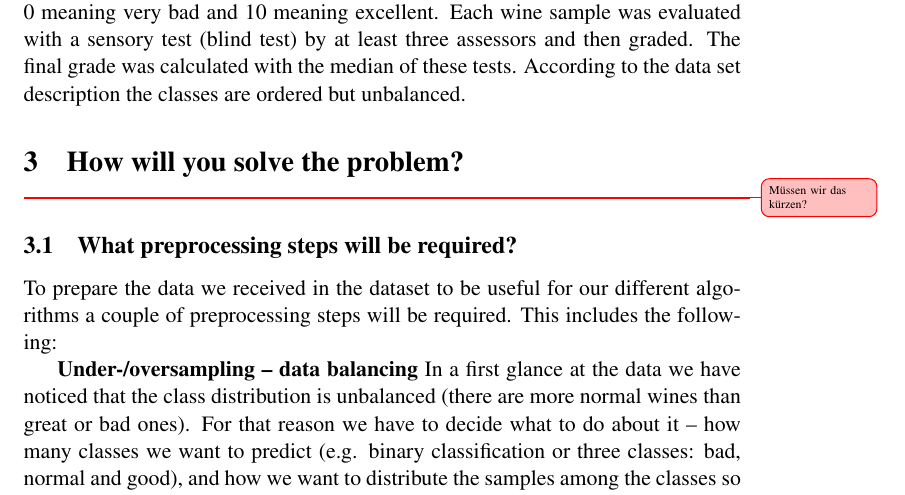
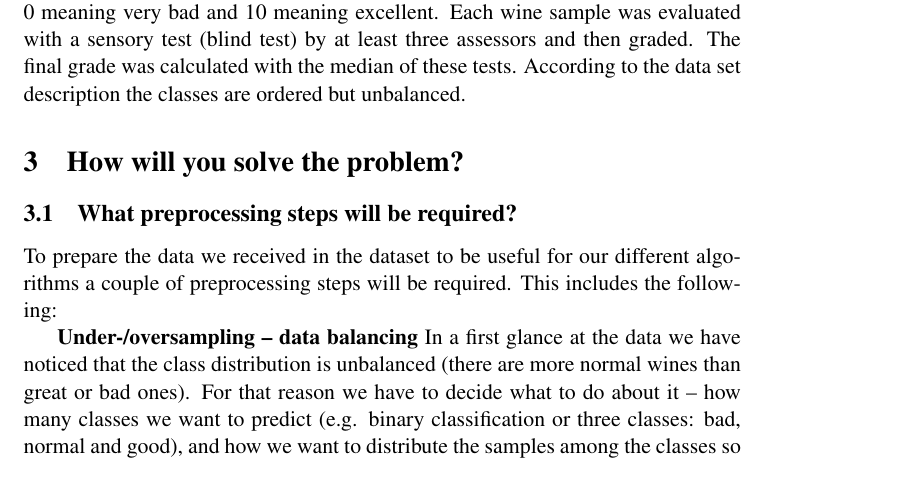
Before and after one commit to schneemax/DataMining---Mineheim, a LaTeX thesis (LaTeX/thesis.tex): part of page 3 of 5, cut so that both start at the same text. Compiled offline with pdfLaTeX.

```diff
--- a/LaTeX/thesis.tex
+++ b/LaTeX/thesis.tex
@@ -138,7 +138,7 @@
 Taking a closer look at the data set we can identify 13 features, twelve input variables and one output variable respectively. The input variables mainly represent the test results of physiochemical properties of each specific wine, e.g. pH-value, alcohol concentration, sulfates etc. These properties are measured in their respective measurement unit. Each wine is also classified by its type (red or white). The quality of the wine is represented by a score metric ranging from 0 to 10, with 0 meaning very bad and 10 meaning excellent. Each wine sample was evaluated with a sensory test (blind test) by at least three assessors and then graded. The final grade was calculated with the median of these tests. According to the data set description the classes are ordered but unbalanced.
 
 
-\section{How will you solve the problem?}\unsure{Müssen wir das kürzen?}
+\section{How will you solve the problem?}
 \subsection{What preprocessing steps will be required?}
 To prepare the data we received in the dataset to be useful for our different algorithms a couple of preprocessing
 steps will be required. This includes the following:
```
Also changed, not shown: 1 other file.
